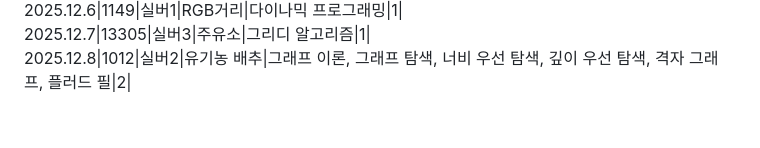
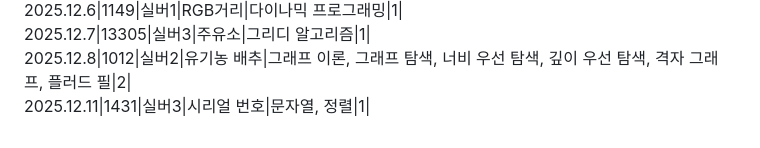
Before and after one commit to SiRyus1111/Baek-Joon, a Markdown page: README.md, the part around the change. GitHub-like rendering.

```diff
--- a/README.md
+++ b/README.md
@@ -50,3 +50,4 @@ C++,C# 문법도 익히기.
 2025.12.6|1149|실버1|RGB거리|다이나믹 프로그래밍|1|
 2025.12.7|13305|실버3|주유소|그리디 알고리즘|1|
 2025.12.8|1012|실버2|유기농 배추|그래프 이론, 그래프 탐색, 너비 우선 탐색, 깊이 우선 탐색, 격자 그래프, 플러드 필|2|
+2025.12.11|1431|실버3|시리얼 번호|문자열, 정렬|1|
```
